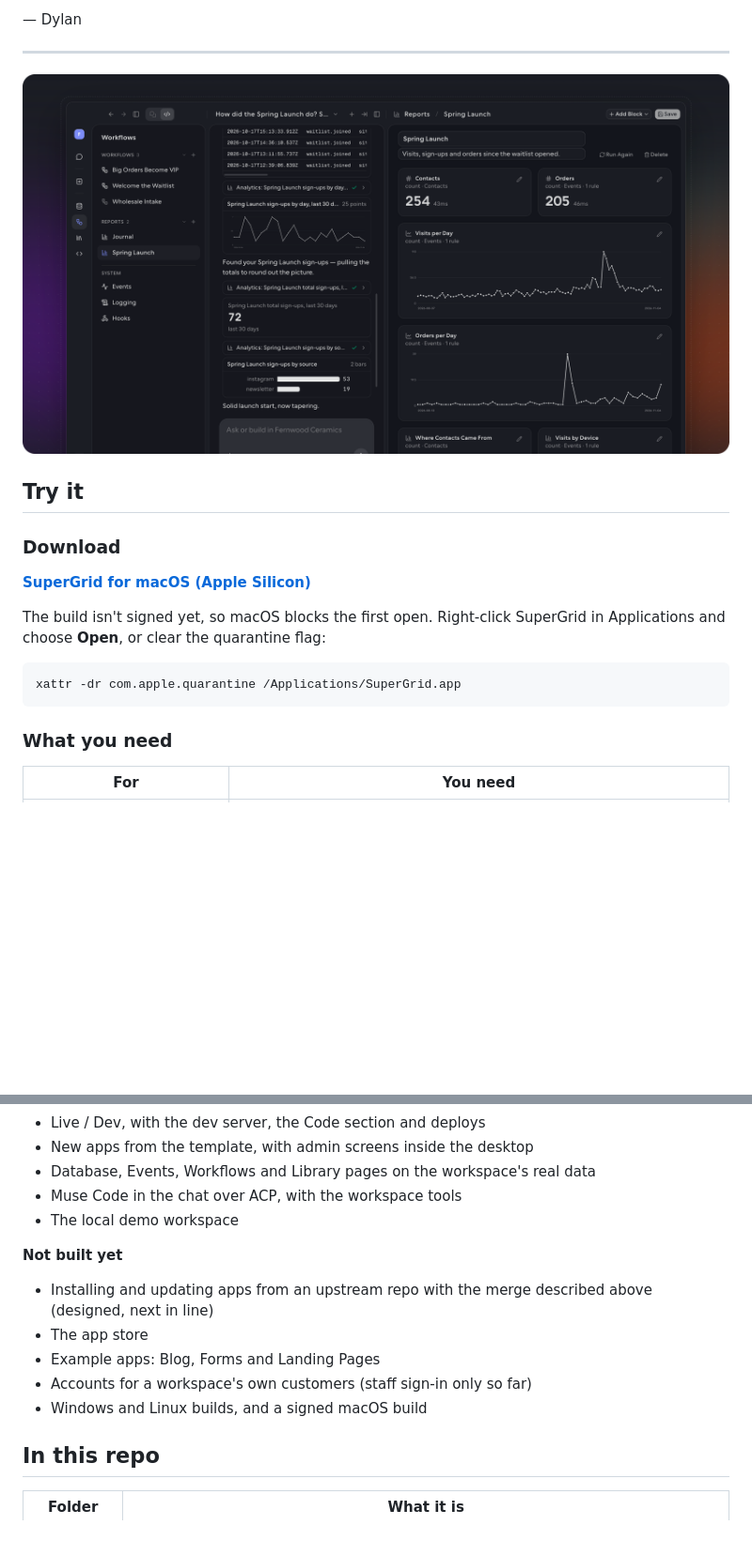
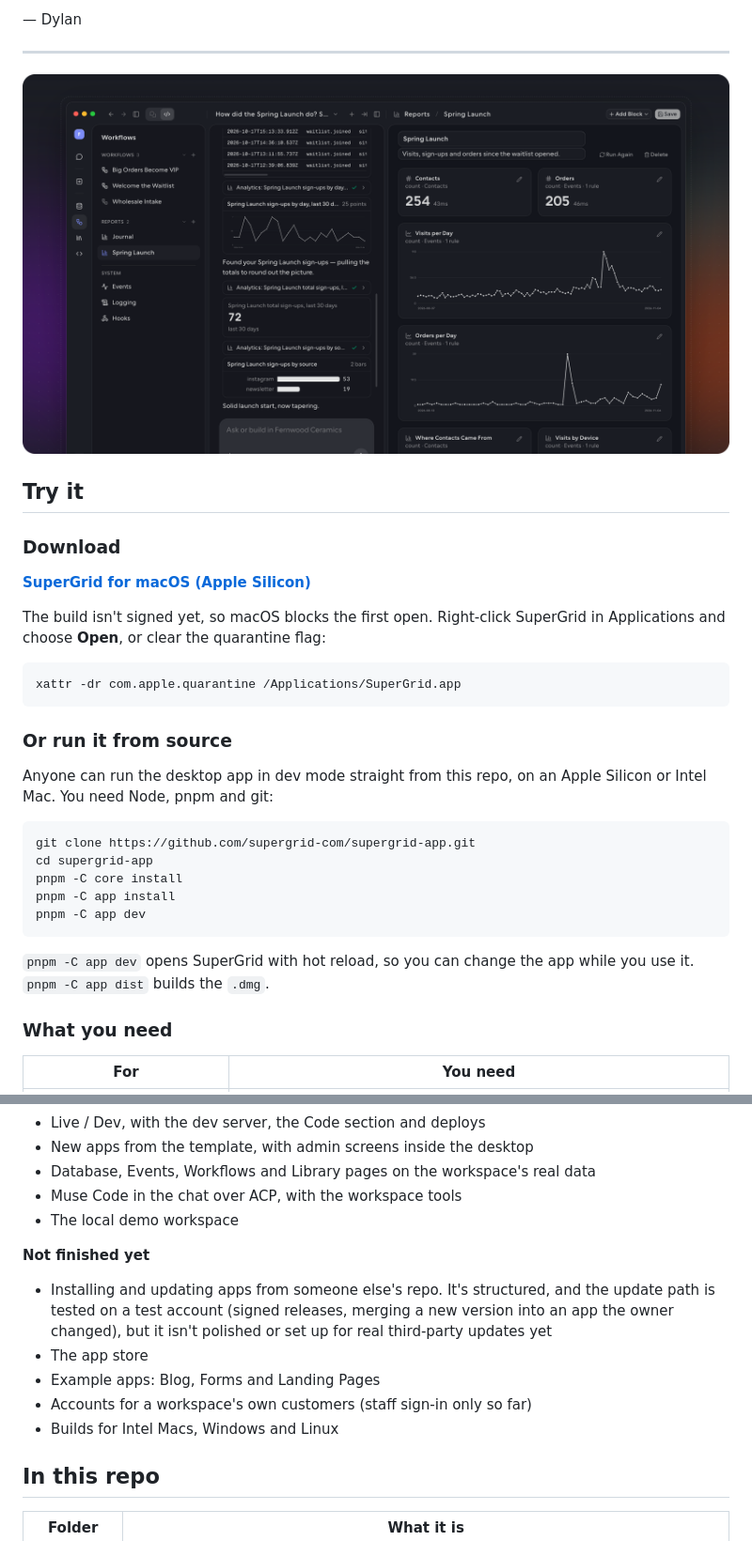
Before and after one commit to supergrid-com/supergrid-app, a Markdown page: README.md, 2 parts joined by grey strips. Shown at 94% size. GitHub-like rendering; pictures changed too: .github/readme/app.png; blank space fills up the shorter version.

````diff
--- a/README.md
+++ b/README.md
@@ -62,6 +80,22 @@ clear the quarantine flag:
 xattr -dr com.apple.quarantine /Applications/SuperGrid.app
 ```
 
+### Or run it from source
+
+Anyone can run the desktop app in dev mode straight from this repo, on an Apple Silicon or Intel Mac. You need Node, pnpm
+and git:
+
+```bash
+git clone https://github.com/supergrid-com/supergrid-app.git
+cd supergrid-app
+pnpm -C core install
+pnpm -C app install
+pnpm -C app dev
+```
+
+`pnpm -C app dev` opens SuperGrid with hot reload, so you can change the app while you use it. `pnpm -C app dist` builds
+the `.dmg`.
+
 ### What you need
 
 | For | You need |
@@ -175,13 +197,15 @@ The full design is in [core/WORKSPACE-REPO.md](core/WORKSPACE-REPO.md).
 - Muse Code in the chat over ACP, with the workspace tools
 - The local demo workspace
 
-**Not built yet**
+**Not finished yet**
 
-- Installing and updating apps from an upstream repo with the merge described above (designed, next in line)
+- Installing and updating apps from someone else's repo. It's structured, and the update path is tested on a test account
+  (signed releases, merging a new version into an app the owner changed), but it isn't polished or set up for real
+  third-party updates yet
 - The app store
 - Example apps: Blog, Forms and Landing Pages
 - Accounts for a workspace's own customers (staff sign-in only so far)
-- Windows and Linux builds, and a signed macOS build
+- Builds for Intel Macs, Windows and Linux
 
 ## In this repo
 
````
Also changed, not shown: other parts of README.md (+32 -26 lines), .github/readme/hero.png, .github/readme/stack.png, 15 other files.
